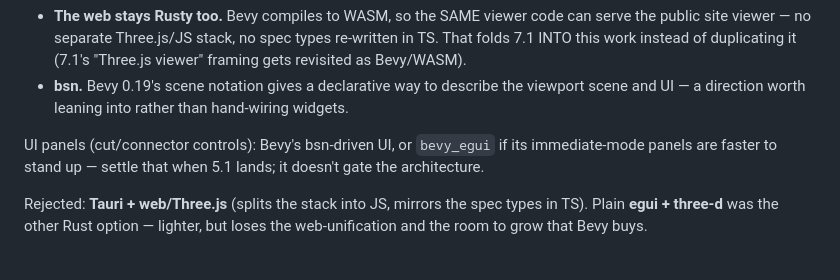
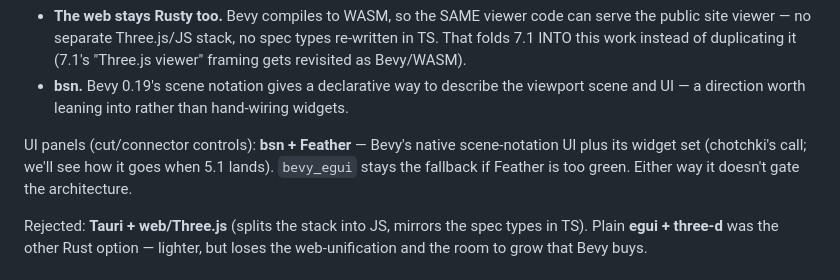
Before and after one commit to chotchki/fab-scad, a Markdown page: docs/slicing-gui.md, the part around the change. GitHub-like rendering.

Commit message:
docs: GUI UI layer = bsn + Feather (5.1)
chotchki's call for the slicing GUI's panels: Bevy's native bsn scene notation + the Feather
widget set, bevy_egui as the fallback if Feather's too green. Doesn't gate the architecture.

Co-Authored-By: Claude Opus 4.8 (1M context) <noreply@anthropic.com>

```diff
--- a/docs/slicing-gui.md
+++ b/docs/slicing-gui.md
@@ -51,8 +51,9 @@ Two payoffs past "it's Rust":
 - **bsn.** Bevy 0.19's scene notation gives a declarative way to describe the viewport scene
   and UI — a direction worth leaning into rather than hand-wiring widgets.
 
-UI panels (cut/connector controls): Bevy's bsn-driven UI, or `bevy_egui` if its immediate-mode
-panels are faster to stand up — settle that when 5.1 lands; it doesn't gate the architecture.
+UI panels (cut/connector controls): **bsn + Feather** — Bevy's native scene-notation UI plus
+its widget set (chotchki's call; we'll see how it goes when 5.1 lands). `bevy_egui` stays the
+fallback if Feather is too green. Either way it doesn't gate the architecture.
 
 Rejected: **Tauri + web/Three.js** (splits the stack into JS, mirrors the spec types in TS).
 Plain **egui + three-d** was the other Rust option — lighter, but loses the web-unification and
```
